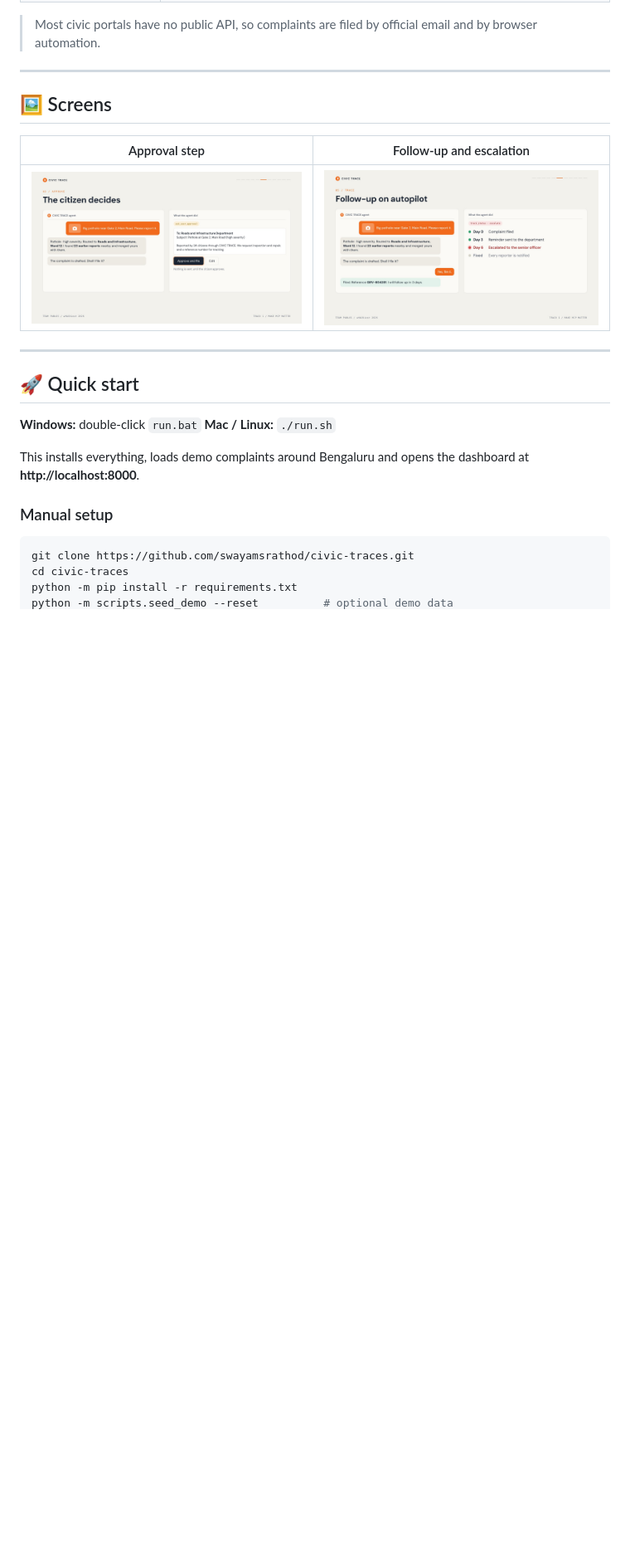
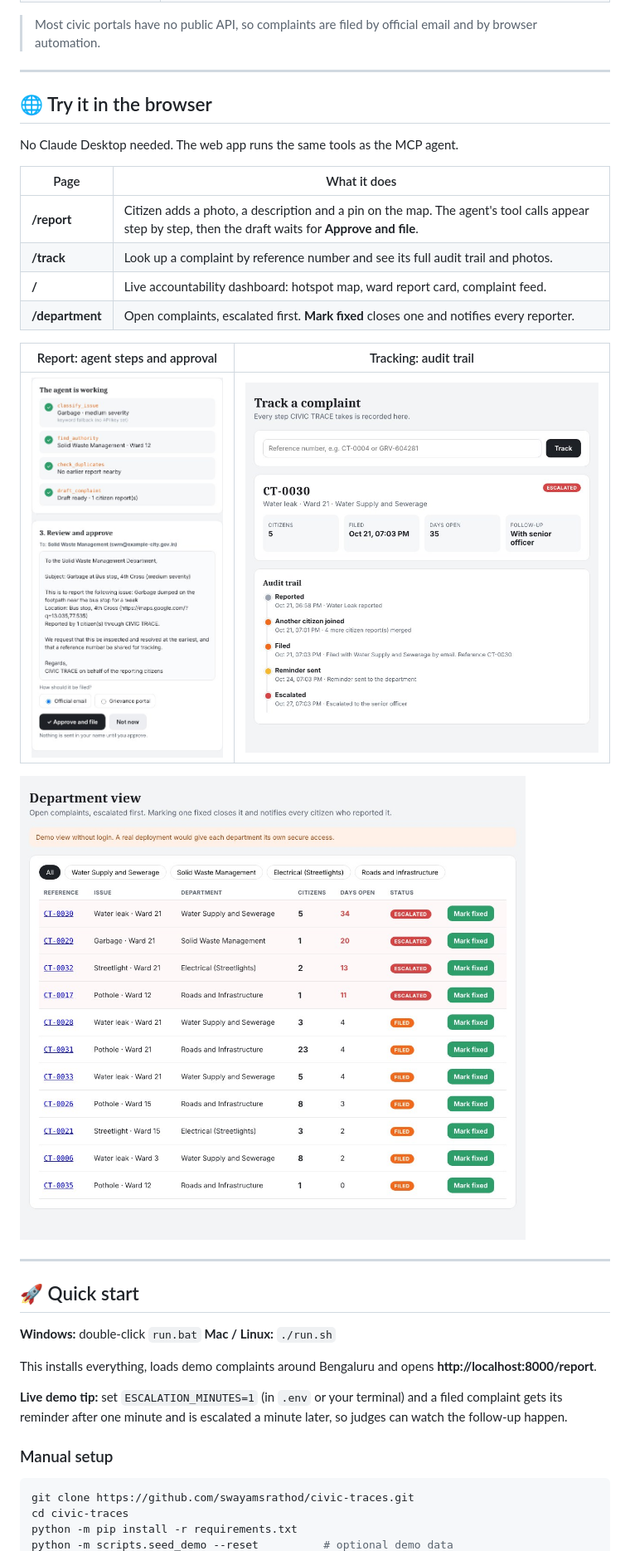
Before and after one commit to swayamsrathod/civic-traces, a Markdown page: README.md, the part around one of its changes. Shown at 83% size. Drawn GitHub-style; pictures changed too: docs/web-department.jpg (added), docs/web-report.jpg (added), docs/web-track.jpg (added); blank space fills up the shorter version.

Commit message:
README: web app, demo mode and new screenshots; start scripts open the report page

```diff
--- a/README.md
+++ b/README.md
@@ -89,11 +91,22 @@ flowchart LR
 
 ---
 
-## 🖼️ Screens
+## 🌐 Try it in the browser
 
-| Approval step | Follow-up and escalation |
+No Claude Desktop needed. The web app runs the same tools as the MCP agent.
+
+| Page | What it does |
 |---|---|
-| ![Approval](docs/approval-step.jpg) | ![Follow-up](docs/follow-up.jpg) |
+| **/report** | Citizen adds a photo, a description and a pin on the map. The agent's tool calls appear step by step, then the draft waits for **Approve and file**. |
+| **/track** | Look up a complaint by reference number and see its full audit trail and photos. |
+| **/** | Live accountability dashboard: hotspot map, ward report card, complaint feed. |
+| **/department** | Open complaints, escalated first. **Mark fixed** closes one and notifies every reporter. |
+
+| Report: agent steps and approval | Tracking: audit trail |
+|---|---|
+| ![Report page](docs/web-report.jpg) | ![Track page](docs/web-track.jpg) |
+
+![Department view](docs/web-department.jpg)
 
 ---
 
@@ -102,7 +115,9 @@ flowchart LR
 **Windows:** double-click `run.bat`
 **Mac / Linux:** `./run.sh`
 
-This installs everything, loads demo complaints around Bengaluru and opens the dashboard at **http://localhost:8000**.
+This installs everything, loads demo complaints around Bengaluru and opens **http://localhost:8000/report**.
+
+**Live demo tip:** set `ESCALATION_MINUTES=1` (in `.env` or your terminal) and a filed complaint gets its reminder after one minute and is escalated a minute later, so judges can watch the follow-up happen.
 
 ### Manual setup
 
```
Also changed, not shown: other parts of README.md (+10 -5 lines), 2 other files.
